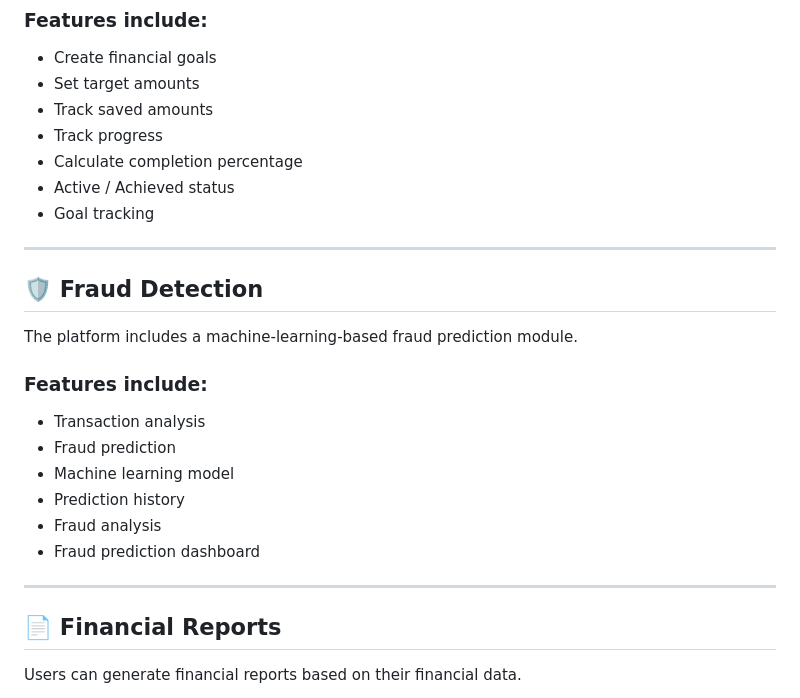
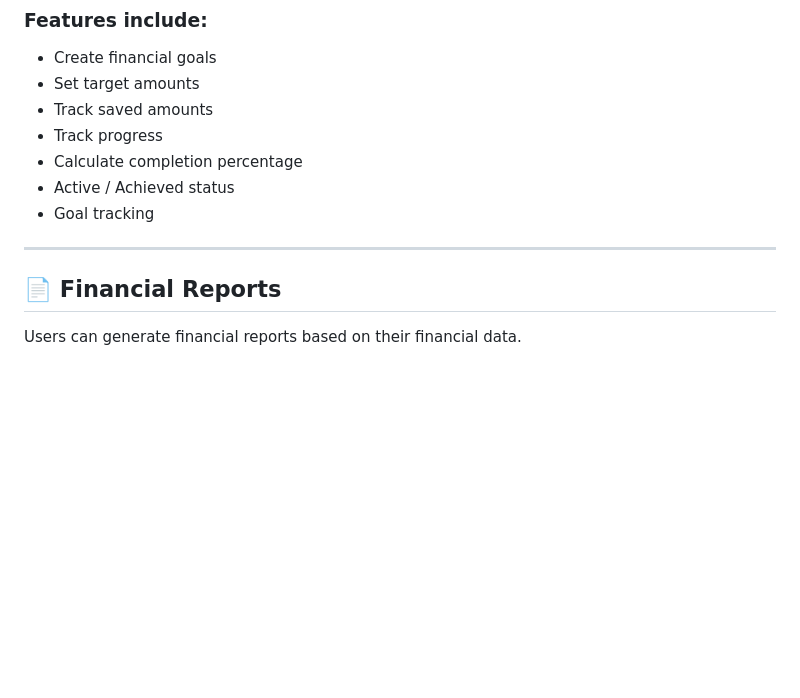
Before and after one commit to moumitadeb-23/finance-analytics-platform, a Markdown page: README.md, the part around the change. Rendered like a GitHub page; blank space fills up the shorter version.

```diff
--- a/README.md
+++ b/README.md
@@ -179,20 +179,6 @@ Users can create and monitor financial goals.
 
 ---
 
-## 🛡️ Fraud Detection
-
-The platform includes a machine-learning-based fraud prediction module.
-
-### Features include:
-
-- Transaction analysis
-- Fraud prediction
-- Machine learning model
-- Prediction history
-- Fraud analysis
-- Fraud prediction dashboard
-
----
 
 ## 📄 Financial Reports
 
```
